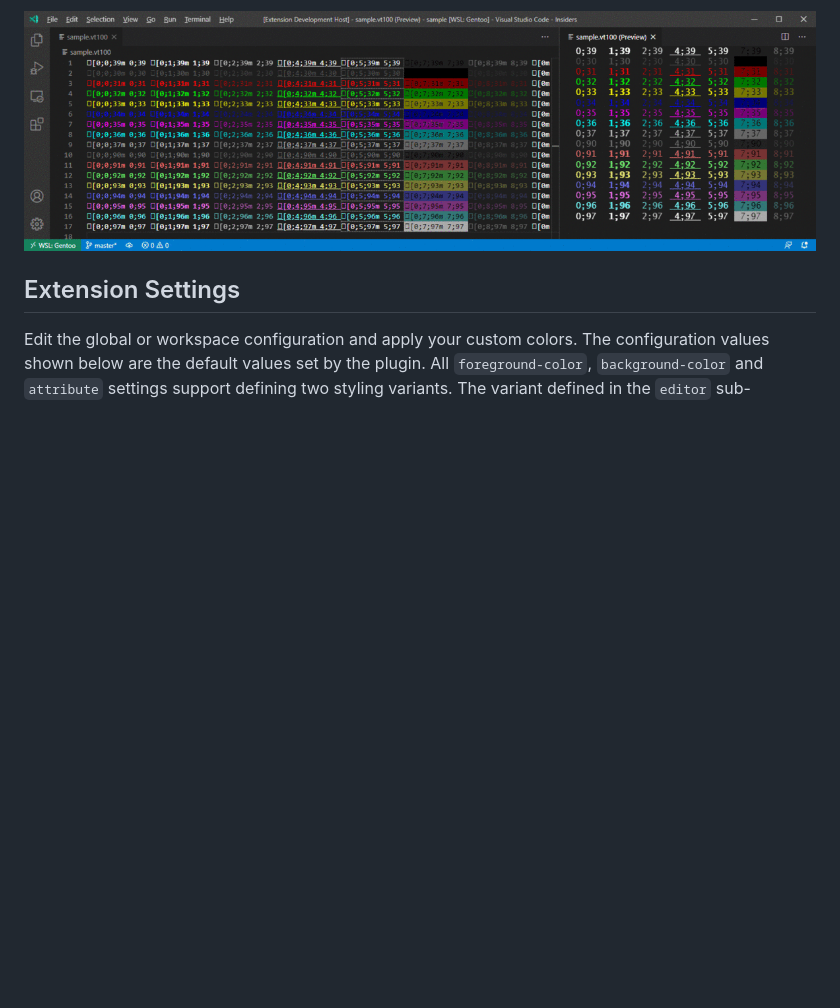
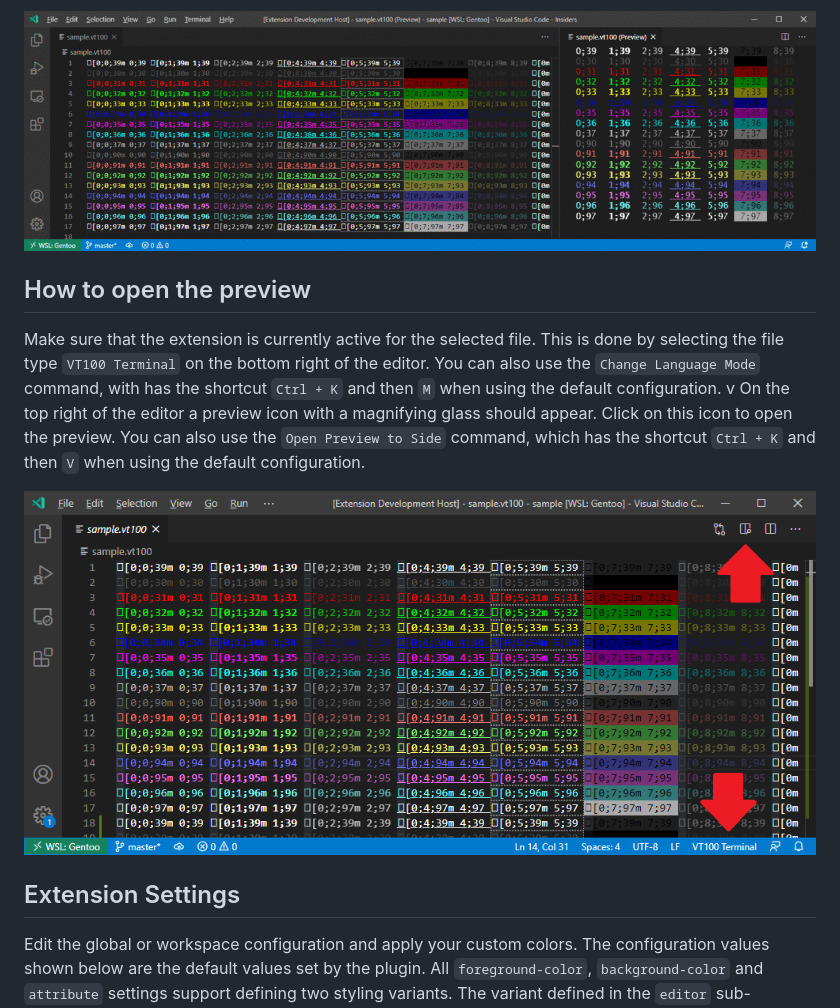
Before and after one commit to TobiasFaller/vscode-vt100-syntax-highlight, a Markdown page: README.md, the part around the change. Rendered like a GitHub page; pictures changed too: images/preview.png (added); blank space fills up the shorter version.

Commit message:
Added section 'How to open the preview'

```diff
--- a/README.md
+++ b/README.md
@@ -19,6 +19,19 @@ Below is a screenshot how the highlighted sample file might look by applying thi
 Select the file type "VT100 Terminal" on the lower right corner to enable highlighting of a file.
 
 ![Example Result](sample/ExampleResult.gif)
+
+How to open the preview
+-----------------------
+
+Make sure that the extension is currently active for the selected file.
+This is done by selecting the file type `VT100 Terminal` on the bottom right of the editor.
+You can also use the `Change Language Mode` command, with has the shortcut `Ctrl + K` and then `M` when using the default configuration.
+v
+On the top right of the editor a preview icon with a magnifying glass should appear.
+Click on this icon to open the preview.
+You can also use the `Open Preview to Side` command, which has the shortcut `Ctrl + K` and then `V` when using the default configuration.
+
+![Set Language Mode and Open the Preview](images/preview.png)
 
 Extension Settings
 ------------------
```
